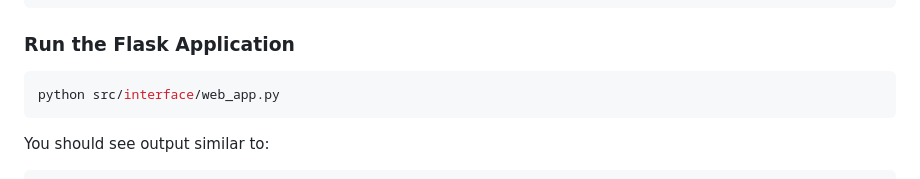
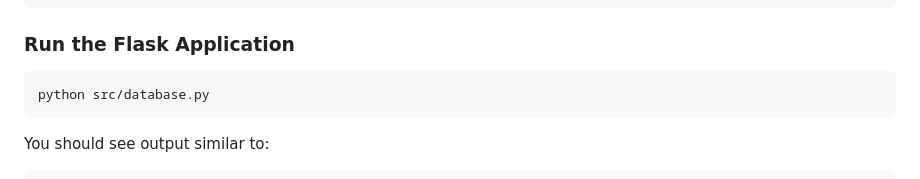
Before and after one commit to AvinashBolleddula/Fashion-Forward-Hub, a Markdown page: README.md, the part around the change. GitHub-like rendering.

Commit message:
Update command to run the Flask application

````diff
--- a/README.md
+++ b/README.md
@@ -455,7 +455,7 @@ python scripts/load_faqs.py
 
 ### Run the Flask Application
 ```bash
-python src/interface/web_app.py
+python src/database.py
 ```
 You should see output similar to:
 ```bash
````
